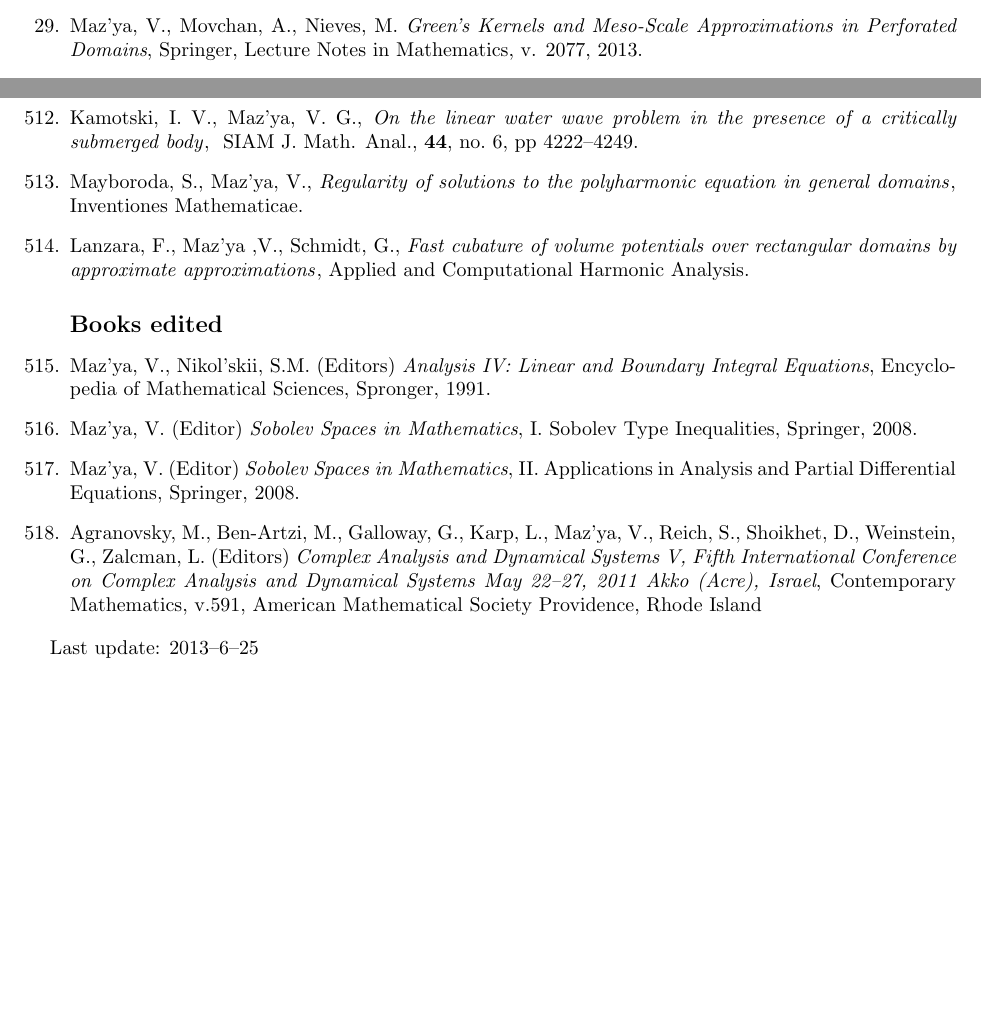
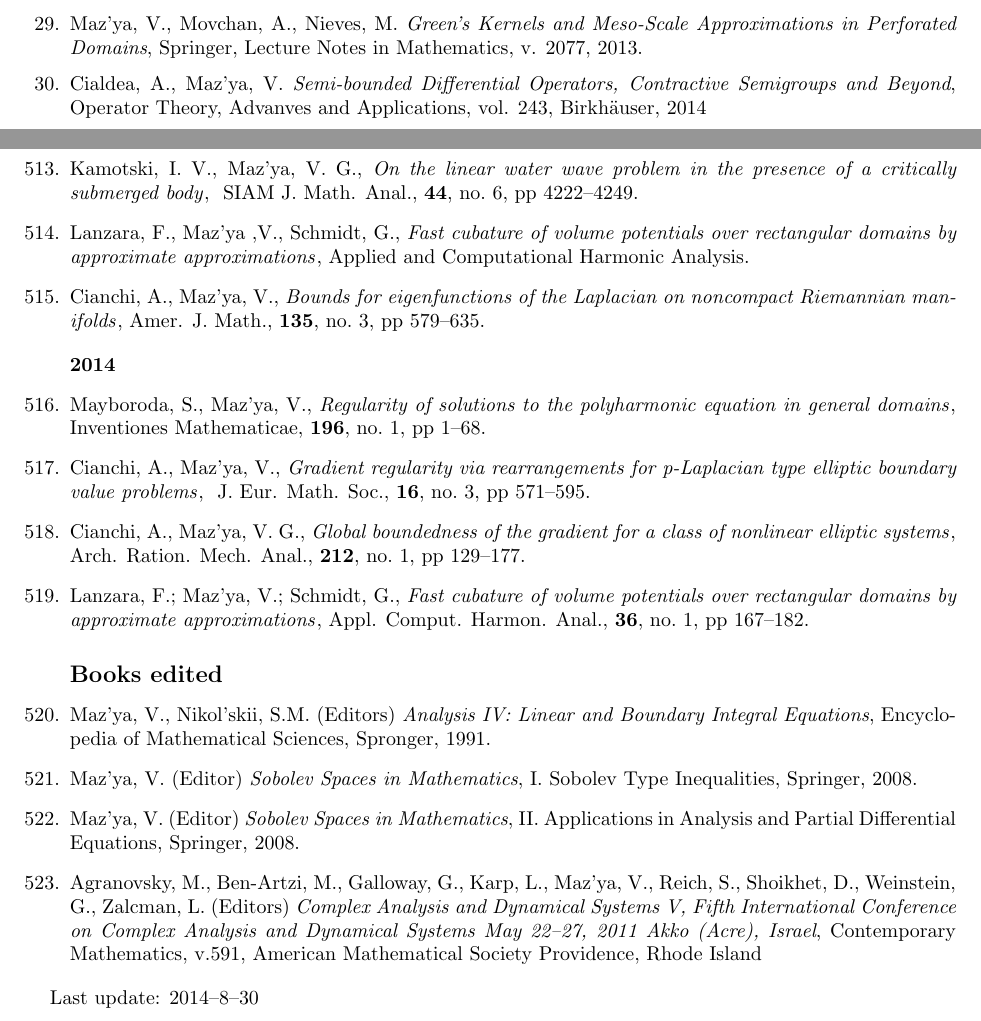
Before and after one commit to tjavdar/vlmaz, a LaTeX document (publications/publications.tex): two parts of pages 2 and 32 of 32, joined at a grey line, cut so that both start at the same text, the shorter picture padded with empty space. Compiled offline with pdfLaTeX.

Commit message:
"publications/publications.tex updated

```diff
--- a/publications/publications.tex
+++ b/publications/publications.tex
@@ -222,6 +222,9 @@ Press, 2002.
 
 \item  Maz'ya, V.,  Movchan, A.,   Nieves, M.
 {\it Green's Kernels and Meso-Scale Approximations in Perforated Domains}, Springer, Lecture Notes in Mathematics,  v. 2077, 2013.
+
+\item Cialdea, A., Maz'ya, V. {\it Semi-bounded Differential Operators, Contractive Semigroups and Beyond}, Operator Theory, Advanves and Applications, vol. 243, Birkh\"auser, 2014
+
 
 \vfill\eject
 \textbf{\Large Papers}
@@ -3457,10 +3460,6 @@ J. of Math. Sciences}
 \pages{4222--4249}
 \jitem
 
-\authors{Mayboroda, S.,  Maz'ya, V.}
-\title{Regularity of solutions to the polyharmonic equation in general domains}
-\journal{Inventiones Mathematicae}
-\jitem
 
 \authors{Lanzara, F., Maz'ya ,V., Schmidt, G.}
 \title{Fast cubature of volume potentials over rectangular domains
@@ -3468,7 +3467,54 @@ by approximate approximations}
  \journal{Applied and Computational Harmonic Analysis}
 \jitem
 
-
+\authors{Cianchi, A., Maz'ya, V.}
+\title{Bounds for eigenfunctions of the Laplacian on noncompact Riemannian
+manifolds}
+\journal{Amer. J. Math.}
+\volume{135}
+\no{3}
+\pages{579--635}
+\jitem
+
+\medskip
+
+{\bf 2014}
+
+\authors{Mayboroda, S.,  Maz'ya, V.}
+\title{Regularity of solutions to the polyharmonic equation in general domains}
+\journal{Inventiones Mathematicae}
+\volume{196}
+\no{1}
+\pages{1--68}
+\jitem
+
+
+\authors{Cianchi, A., Maz'ya, V.}
+\title{Gradient regularity via rearrangements for p-Laplacian type elliptic boundary
+value problems}
+\journal{ J. Eur. Math. Soc.}
+\volume{16}
+\no{3}
+\pages{571--595}
+\jitem
+
+
+\authors{Cianchi, A., Maz'ya, V. G.}
+\title{Global boundedness of the gradient for a class of nonlinear elliptic systems}
+\journal{Arch. Ration. Mech. Anal.}
+\volume{212}
+\no{1}
+\pages{129--177}
+\jitem
+
+\authors{Lanzara, F.; Maz'ya, V.; Schmidt, G.}
+\title{Fast cubature of volume potentials over rectangular domains by
+approximate approximations}
+\journal{Appl. Comput. Harmon. Anal.}
+\volume{36}
+\no{1}
+\pages{167--182}
+\jitem
 
 \bigskip
 
@@ -3500,6 +3546,6 @@ Providence, Rhode Island
 % \jitem
 \end{enumerate}
 
-Last update: 2013--6--25
+Last update: 2014--8--30
 
 \end{document}
```
